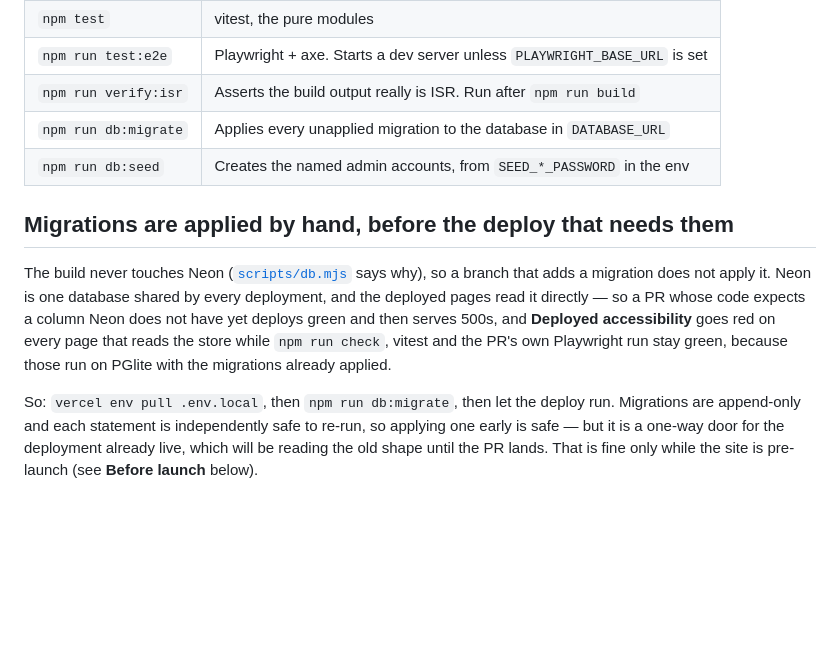
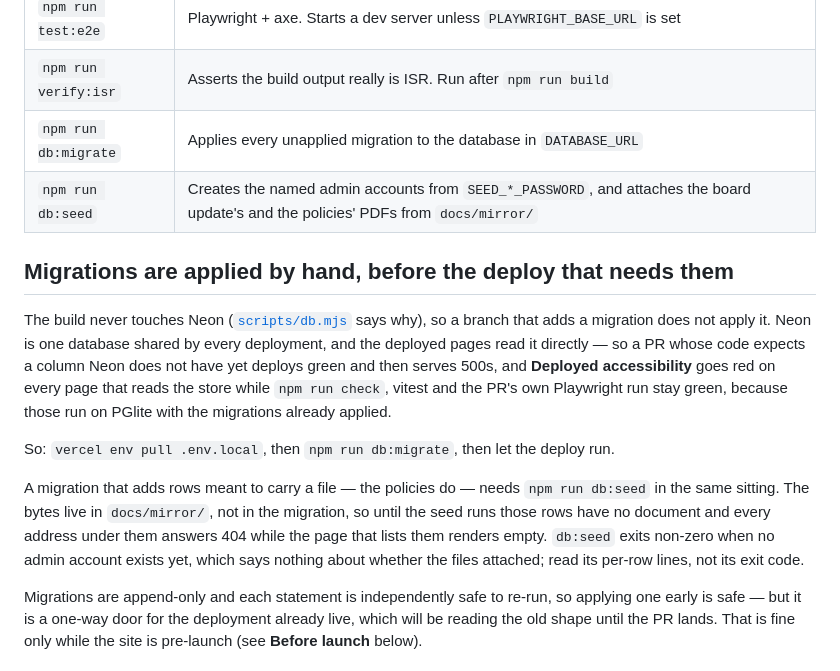
Before and after one commit to wyattwsaint/pharos-academy-site, a Markdown page: README.md, the part around the change. GitHub-like rendering; blank space fills up the shorter version.

Commit message:
docs: say that a migration adding file-carrying rows needs the seed too
Applying 0005-policies to Neon creates four rows with no document. The page
that lists them then renders empty and every address under them 404s, which
reads as a frontend regression in Deployed accessibility rather than as
missing data. Name the second half of the sitting, and say to read db:seed's
per-row lines rather than its exit code — it exits non-zero whenever no admin
account exists, which is unrelated to whether the files attached.

Co-Authored-By: Claude Opus 5 (1M context) <noreply@anthropic.com>

```diff
--- a/README.md
+++ b/README.md
@@ -34,7 +34,7 @@ Resend for notification email.
 | `npm run test:e2e` | Playwright + axe. Starts a dev server unless `PLAYWRIGHT_BASE_URL` is set |
 | `npm run verify:isr` | Asserts the build output really is ISR. Run after `npm run build` |
 | `npm run db:migrate` | Applies every unapplied migration to the database in `DATABASE_URL` |
-| `npm run db:seed` | Creates the named admin accounts, from `SEED_*_PASSWORD` in the env |
+| `npm run db:seed` | Creates the named admin accounts from `SEED_*_PASSWORD`, and attaches the board update's and the policies' PDFs from `docs/mirror/` |
 
 ## Migrations are applied by hand, before the deploy that needs them
 
@@ -46,6 +46,13 @@ every page that reads the store while `npm run check`, vitest and the PR's own P
 run stay green, because those run on PGlite with the migrations already applied.
 
 So: `vercel env pull .env.local`, then `npm run db:migrate`, then let the deploy run.
+
+A migration that adds rows meant to carry a file — the policies do — needs `npm run db:seed`
+in the same sitting. The bytes live in `docs/mirror/`, not in the migration, so until the seed
+runs those rows have no document and every address under them answers 404 while the page that
+lists them renders empty. `db:seed` exits non-zero when no admin account exists yet, which says
+nothing about whether the files attached; read its per-row lines, not its exit code.
+
 Migrations are append-only and each statement is independently safe to re-run, so applying
 one early is safe — but it is a one-way door for the deployment already live, which will
 be reading the old shape until the PR lands. That is fine only while the site is
```
